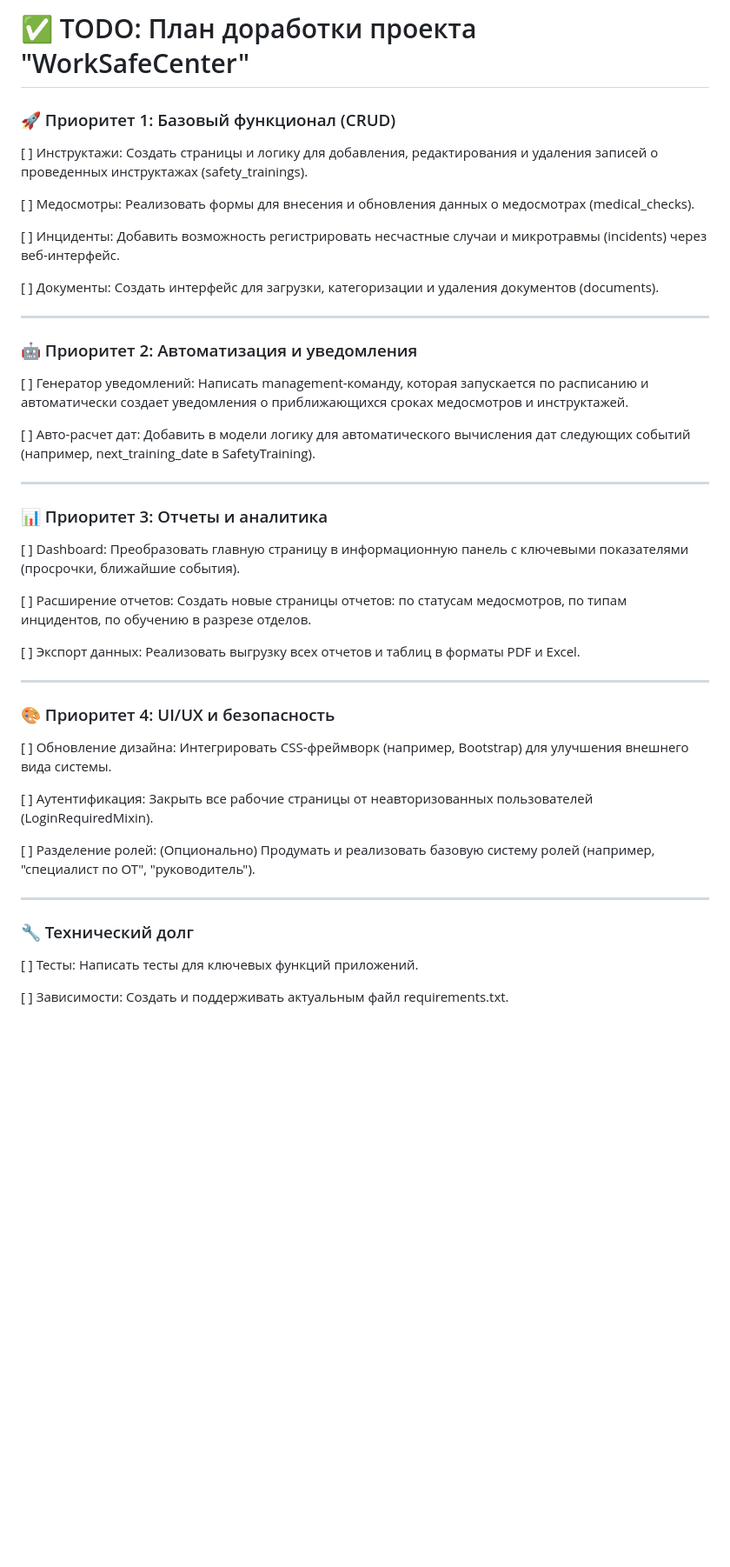
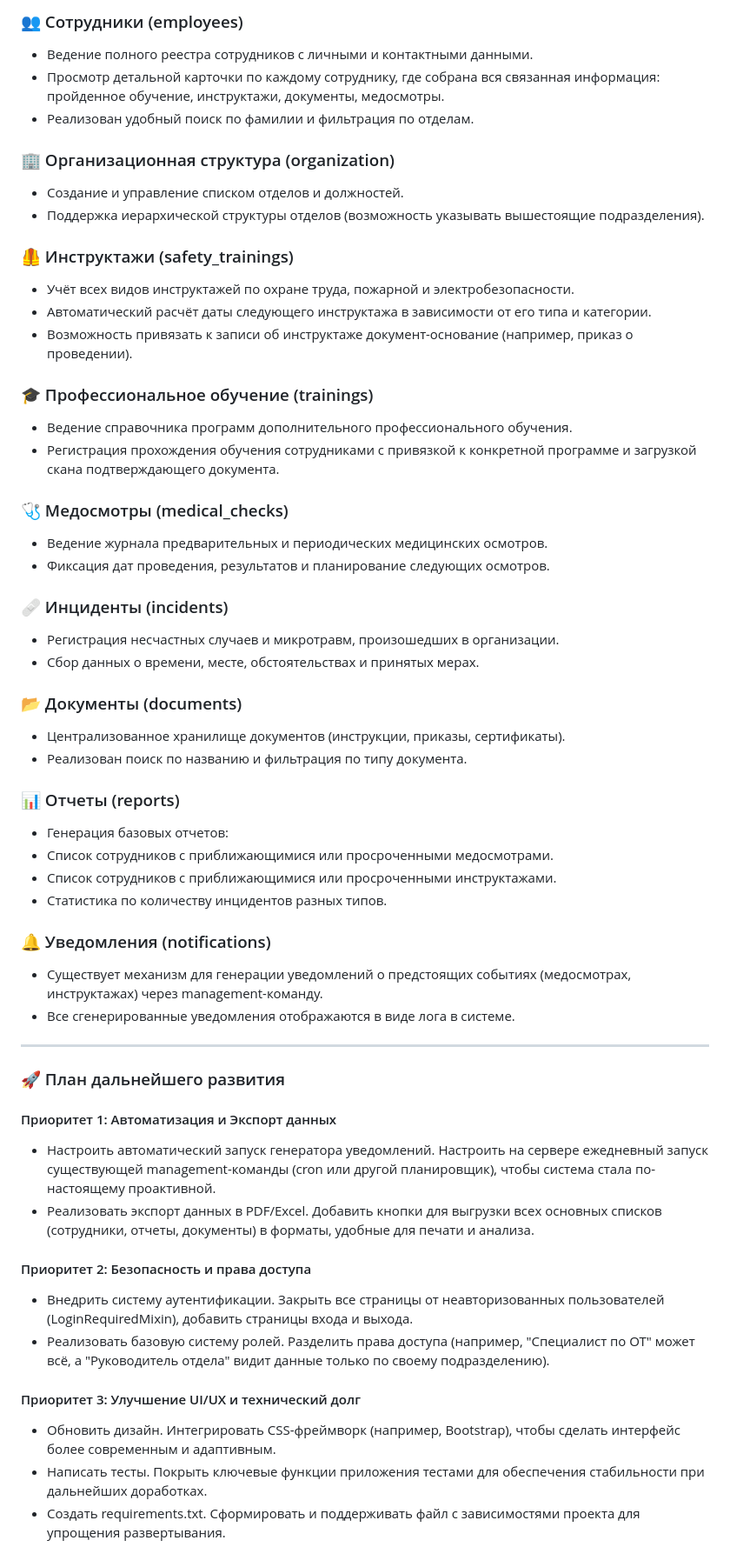
Before and after one commit to evlx87/WorkSafeCenter, a Markdown page: README.md, the part around one of its changes. Shown at 87% size. Drawn GitHub-style; blank space fills up the shorter version.

Commit message:
Обновлен README.md

```diff
--- a/README.md
+++ b/README.md
@@ -53,44 +11,55 @@
 
-# ✅ TODO: План доработки проекта "WorkSafeCenter"
+### 👥 Сотрудники (employees)
+* Ведение полного реестра сотрудников с личными и контактными данными.
+* Просмотр детальной карточки по каждому сотруднику, где собрана вся связанная информация: пройденное обучение, инструктажи, документы, медосмотры.
+* Реализован удобный поиск по фамилии и фильтрация по отделам.
 
-### 🚀 Приоритет 1: Базовый функционал (CRUD)
+### 🏢 Организационная структура (organization)
+* Создание и управление списком отделов и должностей.
+* Поддержка иерархической структуры отделов (возможность указывать вышестоящие подразделения).
 
-[ ] Инструктажи: Создать страницы и логику для добавления, редактирования и удаления записей о проведенных инструктажах (safety_trainings).
+### 🦺 Инструктажи (safety_trainings)
+* Учёт всех видов инструктажей по охране труда, пожарной и электробезопасности.
+* Автоматический расчёт даты следующего инструктажа в зависимости от его типа и категории.
+* Возможность привязать к записи об инструктаже документ-основание (например, приказ о проведении).
 
-[ ] Медосмотры: Реализовать формы для внесения и обновления данных о медосмотрах (medical_checks).
+### 🎓 Профессиональное обучение (trainings)
+* Ведение справочника программ дополнительного профессионального обучения.
+* Регистрация прохождения обучения сотрудниками с привязкой к конкретной программе и загрузкой скана подтверждающего документа.
 
-[ ] Инциденты: Добавить возможность регистрировать несчастные случаи и микротравмы (incidents) через веб-интерфейс.
+### 🩺 Медосмотры (medical_checks)
+* Ведение журнала предварительных и периодических медицинских осмотров.
+* Фиксация дат проведения, результатов и планирование следующих осмотров.
 
-[ ] Документы: Создать интерфейс для загрузки, категоризации и удаления документов (documents).
+### 🩹 Инциденты (incidents)
+* Регистрация несчастных случаев и микротравм, произошедших в организации.
+* Сбор данных о времени, месте, обстоятельствах и принятых мерах.
 
-------
-### 🤖 Приоритет 2: Автоматизация и уведомления
+### 📂 Документы (documents)
+* Централизованное хранилище документов (инструкции, приказы, сертификаты).
+* Реализован поиск по названию и фильтрация по типу документа.
 
-[ ] Генератор уведомлений: Написать management-команду, которая запускается по расписанию и автоматически создает уведомления о приближающихся сроках медосмотров и инструктажей.
+### 📊 Отчеты (reports)
+* Генерация базовых отчетов:
+* Список сотрудников с приближающимися или просроченными медосмотрами.
+* Список сотрудников с приближающимися или просроченными инструктажами.
+* Статистика по количеству инцидентов разных типов.
 
-[ ] Авто-расчет дат: Добавить в модели логику для автоматического вычисления дат следующих событий (например, next_training_date в SafetyTraining).
+### 🔔 Уведомления (notifications)
+* Существует механизм для генерации уведомлений о предстоящих событиях (медосмотрах, инструктажах) через management-команду.
+* Все сгенерированные уведомления отображаются в виде лога в системе.
 
-------
-### 📊 Приоритет 3: Отчеты и аналитика
+---
+### 🚀 План дальнейшего развития
+#### Приоритет 1: Автоматизация и Экспорт данных
+* Настроить автоматический запуск генератора уведомлений. Настроить на сервере ежедневный запуск существующей management-команды (cron или другой планировщик), чтобы система стала по-настоящему проактивной.
+* Реализовать экспорт данных в PDF/Excel. Добавить кнопки для выгрузки всех основных списков (сотрудники, отчеты, документы) в форматы, удобные для печати и анализа.
 
-[ ] Dashboard: Преобразовать главную страницу в информационную панель с ключевыми показателями (просрочки, ближайшие события).
+#### Приоритет 2: Безопасность и права доступа
+* Внедрить систему аутентификации. Закрыть все страницы от неавторизованных пользователей (LoginRequiredMixin), добавить страницы входа и выхода.
+* Реализовать базовую систему ролей. Разделить права доступа (например, "Специалист по ОТ" может всё, а "Руководитель отдела" видит данные только по своему подразделению).
 
-[ ] Расширение отчетов: Создать новые страницы отчетов: по статусам медосмотров, по типам инцидентов, по обучению в разрезе отделов.
-
-[ ] Экспорт данных: Реализовать выгрузку всех отчетов и таблиц в форматы PDF и Excel.
-
-------
-### 🎨 Приоритет 4: UI/UX и безопасность
-
-[ ] Обновление дизайна: Интегрировать CSS-фреймворк (например, Bootstrap) для улучшения внешнего вида системы.
-
-[ ] Аутентификация: Закрыть все рабочие страницы от неавторизованных пользователей (LoginRequiredMixin).
-
-[ ] Разделение ролей: (Опционально) Продумать и реализовать базовую систему ролей (например, "специалист по ОТ", "руководитель").
-
-------
-### 🔧 Технический долг
-
-[ ] Тесты: Написать тесты для ключевых функций приложений.
-
-[ ] Зависимости: Создать и поддерживать актуальным файл requirements.txt.
+#### Приоритет 3: Улучшение UI/UX и технический долг
+* Обновить дизайн. Интегрировать CSS-фреймворк (например, Bootstrap), чтобы сделать интерфейс более современным и адаптивным.
+* Написать тесты. Покрыть ключевые функции приложения тестами для обеспечения стабильности при дальнейших доработках.
+* Создать requirements.txt. Сформировать и поддерживать файл с зависимостями проекта для упрощения развертывания.
```
Also changed, not shown: other parts of README.md (+8 -50 lines).
